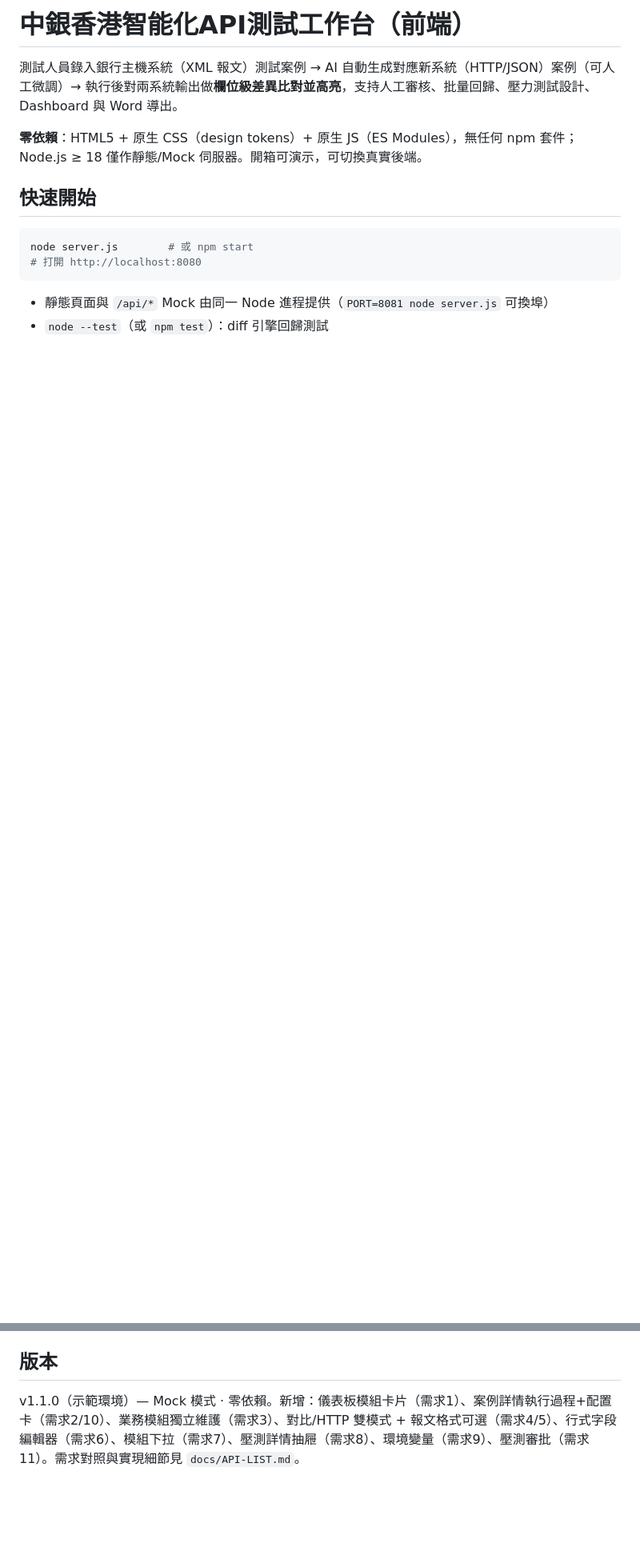
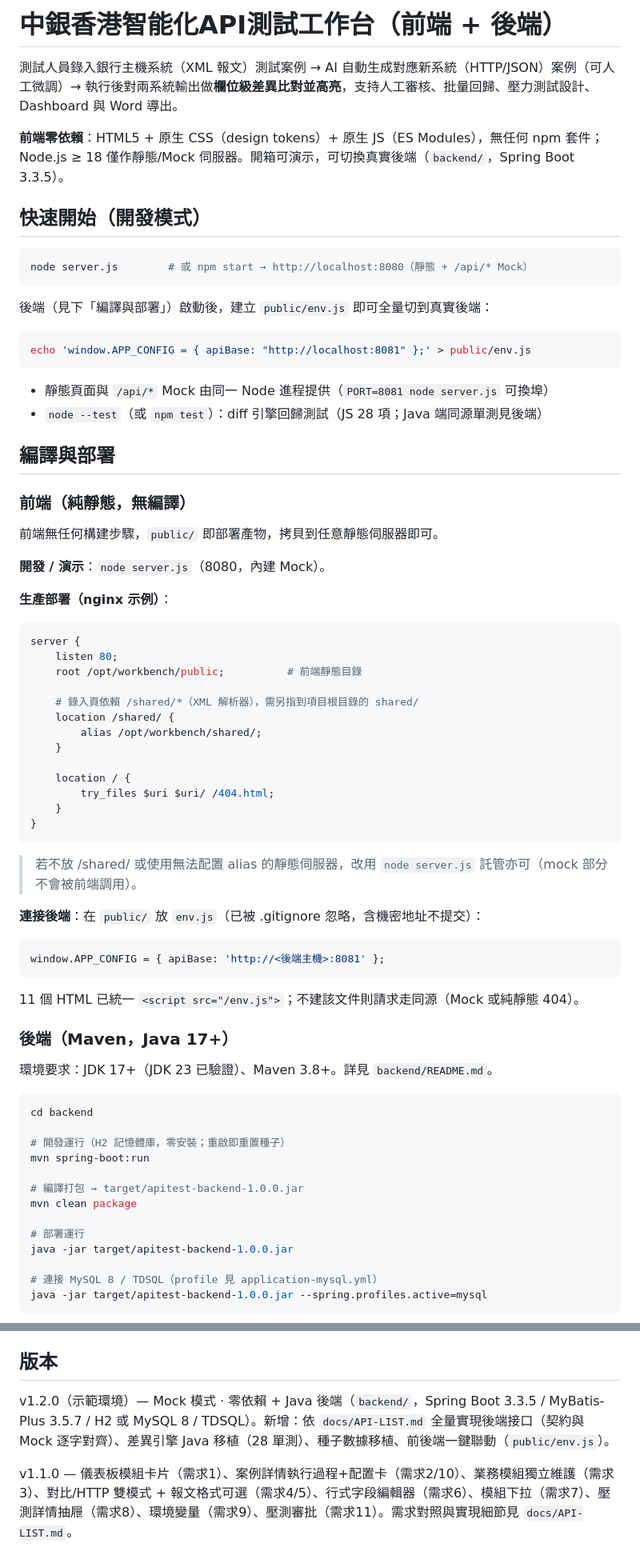
Before and after one commit to gendlee/intellignet-test-workbench, a Markdown page: README.md, 2 parts joined by grey strips. Shown at 80% size. Drawn GitHub-style; blank space fills up the shorter version.

Commit message:
docs(readme): 新增前後端編譯部署章節
- 前端：純靜態無編譯，nginx 部署示例（含 /shared/ alias 要點）+ env.js 連接後端
- 後端：mvn clean package → java -jar，H2/MySQL profile 運行，H2 console 除錯
- 部署拓撲圖 + nginx /api 反代說明
- 版本更新至 v1.2.0（含 Java 後端）

Co-Authored-By: Claude <noreply@anthropic.com>

````diff
--- a/README.md
+++ b/README.md
@@ -1,15 +1,77 @@
-# 中銀香港智能化API測試工作台（前端）
+# 中銀香港智能化API測試工作台（前端 + 後端）
 
 測試人員錄入銀行主機系統（XML 報文）測試案例 → AI 自動生成對應新系統（HTTP/JSON）案例（可人工微調）→ 執行後對兩系統輸出做**欄位級差異比對並高亮**，支持人工審核、批量回歸、壓力測試設計、Dashboard 與 Word 導出。
 
-**零依賴**：HTML5 + 原生 CSS（design tokens）+ 原生 JS（ES Modules），無任何 npm 套件；Node.js ≥ 18 僅作靜態/Mock 伺服器。開箱可演示，可切換真實後端。
+**前端零依賴**：HTML5 + 原生 CSS（design tokens）+ 原生 JS（ES Modules），無任何 npm 套件；Node.js ≥ 18 僅作靜態/Mock 伺服器。開箱可演示，可切換真實後端（`backend/`，Spring Boot 3.3.5）。
 
-## 快速開始
+## 快速開始（開發模式）
 
 ```bash
-node server.js        # 或 npm start
-# 打開 http://localhost:8080
+node server.js        # 或 npm start → http://localhost:8080（靜態 + /api/* Mock）
+```
+
+後端（見下「編譯與部署」）啟動後，建立 `public/env.js` 即可全量切到真實後端：
+
+```bash
+echo 'window.APP_CONFIG = { apiBase: "http://localhost:8081" };' > public/env.js
 ```
 
 - 靜態頁面與 `/api/*` Mock 由同一 Node 進程提供（`PORT=8081 node server.js` 可換埠）
-- `node --test`（或 `npm test`）：diff 引擎回歸測試
+- `node --test`（或 `npm test`）：diff 引擎回歸測試（JS 28 項；Java 端同源單測見後端）
+
+## 編譯與部署
+
+### 前端（純靜態，無編譯）
+
+前端無任何構建步驟，`public/` 即部署產物，拷貝到任意靜態伺服器即可。
+
+**開發 / 演示**：`node server.js`（8080，內建 Mock）。
+
+**生產部署（nginx 示例）**：
+
+```nginx
+server {
+    listen 80;
+    root /opt/workbench/public;          # 前端靜態目錄
+
+    # 錄入頁依賴 /shared/*（XML 解析器），需另指到項目根目錄的 shared/
+    location /shared/ {
+        alias /opt/workbench/shared/;
+    }
+
+    location / {
+        try_files $uri $uri/ /404.html;
+    }
+}
+```
+
+> 若不放 /shared/ 或使用無法配置 alias 的靜態伺服器，改用 `node server.js` 託管亦可（mock 部分不會被前端調用）。
+
+**連接後端**：在 `public/` 放 `env.js`（已被 .gitignore 忽略，含機密地址不提交）：
+
+```js
+window.APP_CONFIG = { apiBase: 'http://<後端主機>:8081' };
+```
+
+11 個 HTML 已統一 `<script src="/env.js">`；不建該文件則請求走同源（Mock 或純靜態 404）。
+
+### 後端（Maven，Java 17+）
+
+環境要求：JDK 17+（JDK 23 已驗證）、Maven 3.8+。詳見 `backend/README.md`。
+
+```bash
+cd backend
+
+# 開發運行（H2 記憶體庫，零安裝；重啟即重置種子）
+mvn spring-boot:run
+
+# 編譯打包 → target/apitest-backend-1.0.0.jar
+mvn clean package
+
+# 部署運行
+java -jar target/apitest-backend-1.0.0.jar
+
+# 連接 MySQL 8 / TDSQL（profile 見 application-mysql.yml）
+java -jar target/apitest-backend-1.0.0.jar --spring.profiles.active=mysql
+```
+
@@ -96,4 +172,6 @@ public/
 
 ## 版本
 
-v1.1.0（示範環境）— Mock 模式 · 零依賴。新增：儀表板模組卡片（需求1）、案例詳情執行過程+配置卡（需求2/10）、業務模組獨立維護（需求3）、對比/HTTP 雙模式 + 報文格式可選（需求4/5）、行式字段編輯器（需求6）、模組下拉（需求7）、壓測詳情抽屜（需求8）、環境變量（需求9）、壓測審批（需求11）。需求對照與實現細節見 `docs/API-LIST.md`。
+v1.2.0（示範環境）— Mock 模式 · 零依賴 + Java 後端（`backend/`，Spring Boot 3.3.5 / MyBatis-Plus 3.5.7 / H2 或 MySQL 8 / TDSQL）。新增：依 `docs/API-LIST.md` 全量實現後端接口（契約與 Mock 逐字對齊）、差異引擎 Java 移植（28 單測）、種子數據移植、前後端一鍵聯動（`public/env.js`）。
+
+v1.1.0 — 儀表板模組卡片（需求1）、案例詳情執行過程+配置卡（需求2/10）、業務模組獨立維護（需求3）、對比/HTTP 雙模式 + 報文格式可選（需求4/5）、行式字段編輯器（需求6）、模組下拉（需求7）、壓測詳情抽屜（需求8）、環境變量（需求9）、壓測審批（需求11）。需求對照與實現細節見 `docs/API-LIST.md`。
````
Also changed, not shown: other parts of README.md (+14 -0 lines).
